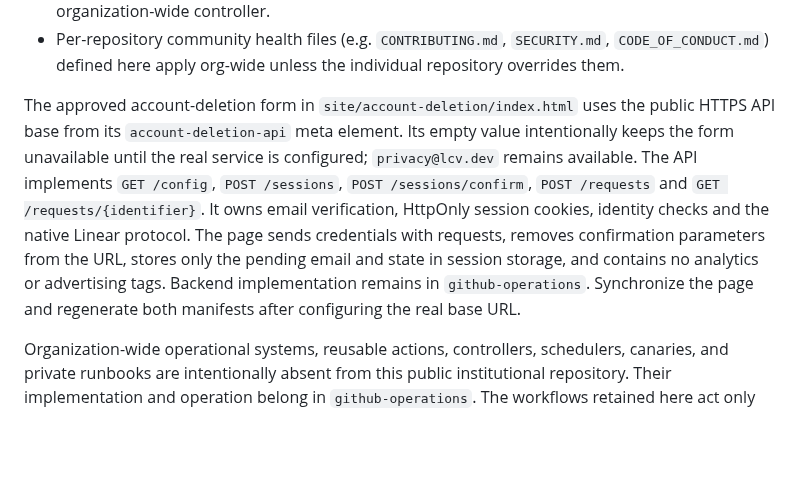
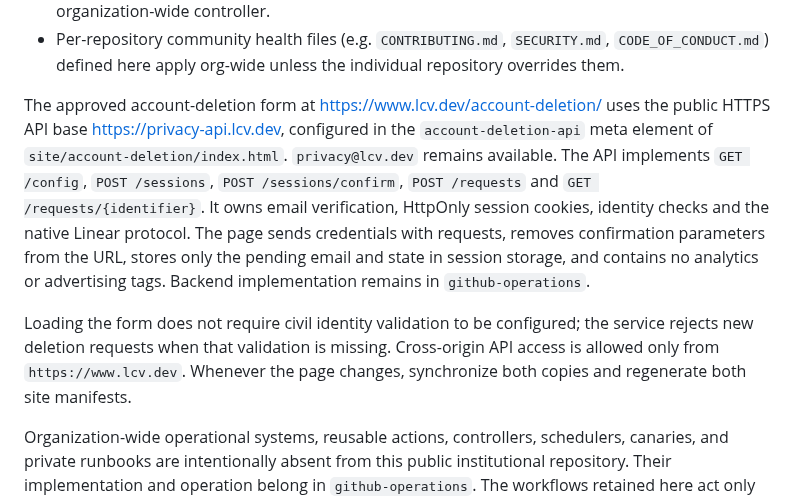
Before and after one commit to LCV-Ideas-Software/.github, a Markdown page: README.md, the part around the change. Drawn GitHub-style; blank space fills up the shorter version.

Commit message:
docs(privacy): alinha documentação à ativação do formulário
Entire-Checkpoint: 01M6KR96PMJFA446J2001799AS

```diff
--- a/README.md
+++ b/README.md
@@ -26,17 +26,21 @@ This repository hosts the **organization profile** rendered at <https://github.c
 - Pull requests reach `main` only through squash, under the Enterprise rulesets. Dependabot pull requests receive GitHub's native auto-merge from `.github/workflows/dependabot-auto-merge.yml`, a repository-local workflow that runs no Action and uses a fine-grained personal access token stored as the Dependabot secret `DEPENDABOT_AUTOMERGE_TOKEN`; GitHub performs the merge only once every rule and check is satisfied. There is no merge queue, GitHub App, or organization-wide controller.
 - Per-repository community health files (e.g. `CONTRIBUTING.md`, `SECURITY.md`, `CODE_OF_CONDUCT.md`) defined here apply org-wide unless the individual repository overrides them.
 
-The approved account-deletion form in `site/account-deletion/index.html` uses the
-public HTTPS API base from its `account-deletion-api` meta element. Its empty
-value intentionally keeps the form unavailable until the real service is
-configured; `privacy@lcv.dev` remains available. The API implements `GET /config`,
+The approved account-deletion form at <https://www.lcv.dev/account-deletion/>
+uses the public HTTPS API base <https://privacy-api.lcv.dev>, configured in the
+`account-deletion-api` meta element of `site/account-deletion/index.html`.
+`privacy@lcv.dev` remains available. The API implements `GET /config`,
 `POST /sessions`, `POST /sessions/confirm`, `POST /requests` and
 `GET /requests/{identifier}`. It owns email verification, HttpOnly session cookies,
 identity checks and the native Linear protocol. The page sends credentials with
 requests, removes confirmation parameters from the URL, stores only the pending
 email and state in session storage, and contains no analytics or advertising
-tags. Backend implementation remains in `github-operations`. Synchronize the
-page and regenerate both manifests after configuring the real base URL.
+tags. Backend implementation remains in `github-operations`.
+
+Loading the form does not require civil identity validation to be configured;
+the service rejects new deletion requests when that validation is missing.
+Cross-origin API access is allowed only from `https://www.lcv.dev`. Whenever the
+page changes, synchronize both copies and regenerate both site manifests.
 
 Organization-wide operational systems, reusable actions, controllers, schedulers, canaries, and
 private runbooks are intentionally absent from this public institutional repository. Their
```
Also changed, not shown: CHANGELOG.md (+2 -2 lines).
